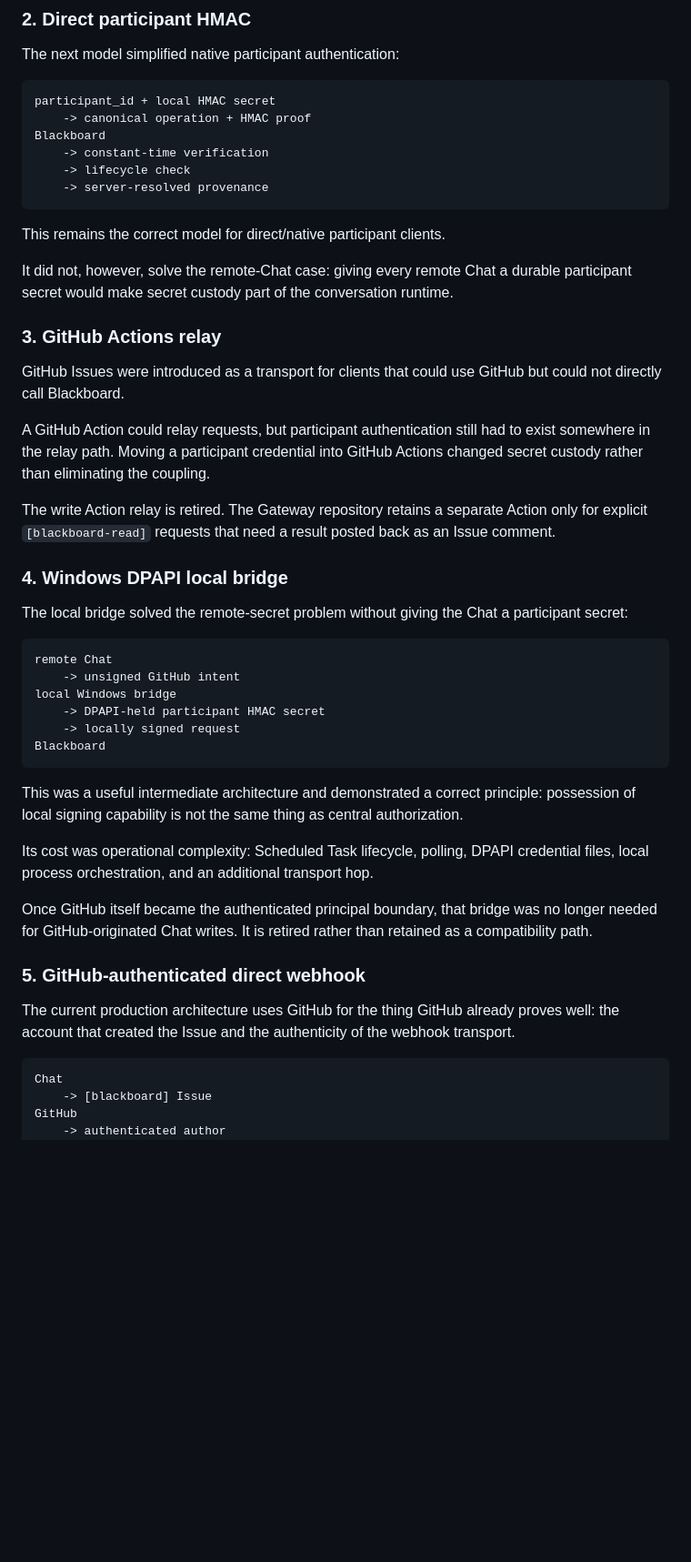
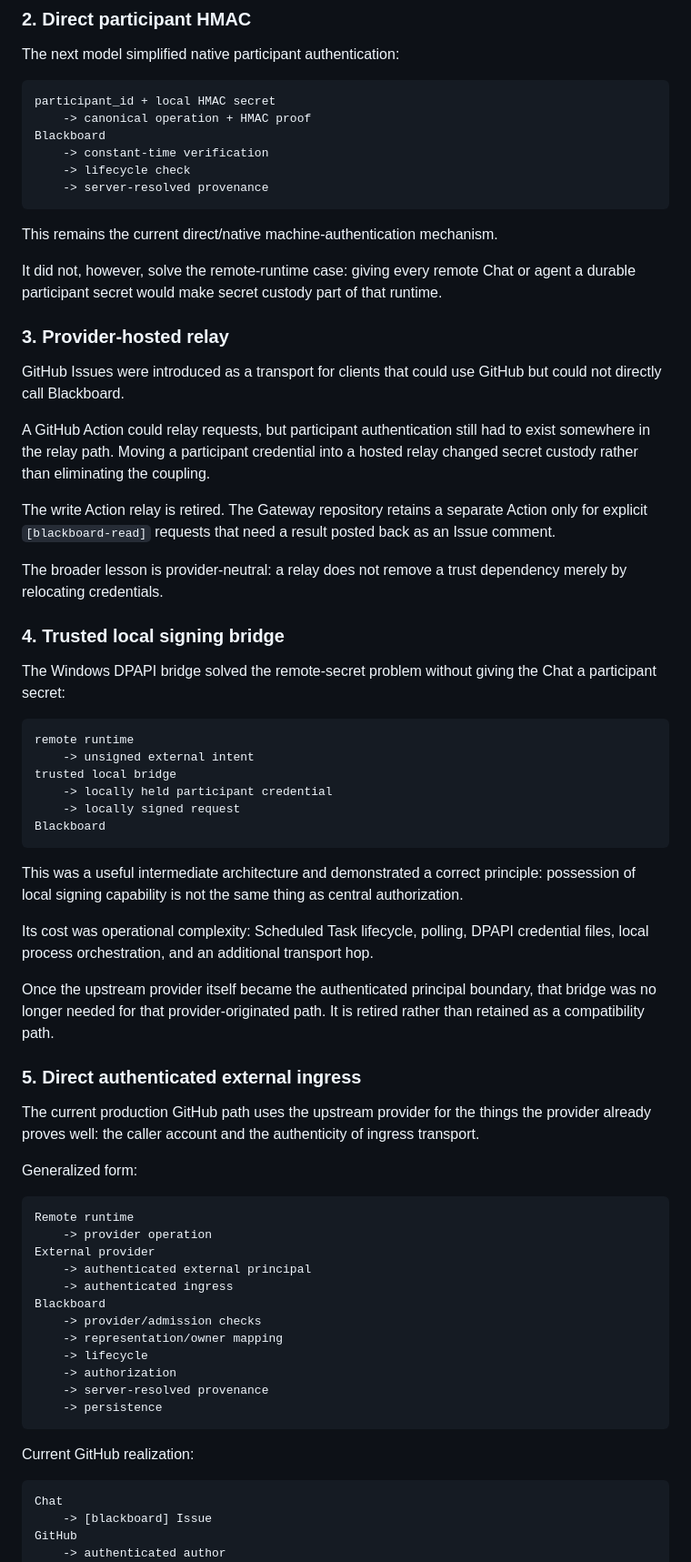
Before and after one commit to cctsao1008/conversation-blackboard, a Markdown page: docs/authentication-evolution.md, the part around one of its changes. Shown at 91% size. GitHub-like rendering; blank space fills up the shorter version.

````diff
--- a/docs/authentication-evolution.md
+++ b/docs/authentication-evolution.md
@@ -113,27 +131,29 @@ Blackboard
     -> server-resolved provenance
 ```
 
-This remains the correct model for direct/native participant clients.
+This remains the current direct/native machine-authentication mechanism.
 
-It did not, however, solve the remote-Chat case: giving every remote Chat a durable participant secret would make secret custody part of the conversation runtime.
+It did not, however, solve the remote-runtime case: giving every remote Chat or agent a durable participant secret would make secret custody part of that runtime.
 
-### 3. GitHub Actions relay
+### 3. Provider-hosted relay
 
 GitHub Issues were introduced as a transport for clients that could use GitHub but could not directly call Blackboard.
 
-A GitHub Action could relay requests, but participant authentication still had to exist somewhere in the relay path. Moving a participant credential into GitHub Actions changed secret custody rather than eliminating the coupling.
+A GitHub Action could relay requests, but participant authentication still had to exist somewhere in the relay path. Moving a participant credential into a hosted relay changed secret custody rather than eliminating the coupling.
 
 The write Action relay is retired. The Gateway repository retains a separate Action only for explicit `[blackboard-read]` requests that need a result posted back as an Issue comment.
 
-### 4. Windows DPAPI local bridge
+The broader lesson is provider-neutral: a relay does not remove a trust dependency merely by relocating credentials.
 
-The local bridge solved the remote-secret problem without giving the Chat a participant secret:
+### 4. Trusted local signing bridge
+
+The Windows DPAPI bridge solved the remote-secret problem without giving the Chat a participant secret:
 
 ```text
-remote Chat
-    -> unsigned GitHub intent
-local Windows bridge
-    -> DPAPI-held participant HMAC secret
+remote runtime
+    -> unsigned external intent
+trusted local bridge
+    -> locally held participant credential
     -> locally signed request
 Blackboard
 ```
@@ -142,11 +162,30 @@ This was a useful intermediate architecture and demonstrated a correct principle
 
 Its cost was operational complexity: Scheduled Task lifecycle, polling, DPAPI credential files, local process orchestration, and an additional transport hop.
 
-Once GitHub itself became the authenticated principal boundary, that bridge was no longer needed for GitHub-originated Chat writes. It is retired rather than retained as a compatibility path.
+Once the upstream provider itself became the authenticated principal boundary, that bridge was no longer needed for that provider-originated path. It is retired rather than retained as a compatibility path.
 
-### 5. GitHub-authenticated direct webhook
+### 5. Direct authenticated external ingress
 
-The current production architecture uses GitHub for the thing GitHub already proves well: the account that created the Issue and the authenticity of the webhook transport.
+The current production GitHub path uses the upstream provider for the things the provider already proves well: the caller account and the authenticity of ingress transport.
+
+Generalized form:
+
+```text
+Remote runtime
+    -> provider operation
+External provider
+    -> authenticated external principal
+    -> authenticated ingress
+Blackboard
+    -> provider/admission checks
+    -> representation/owner mapping
+    -> lifecycle
+    -> authorization
+    -> server-resolved provenance
+    -> persistence
+```
+
+Current GitHub realization:
 
 ```text
 Chat
````
Also changed, not shown: other parts of docs/authentication-evolution.md (+83 -67 lines).
